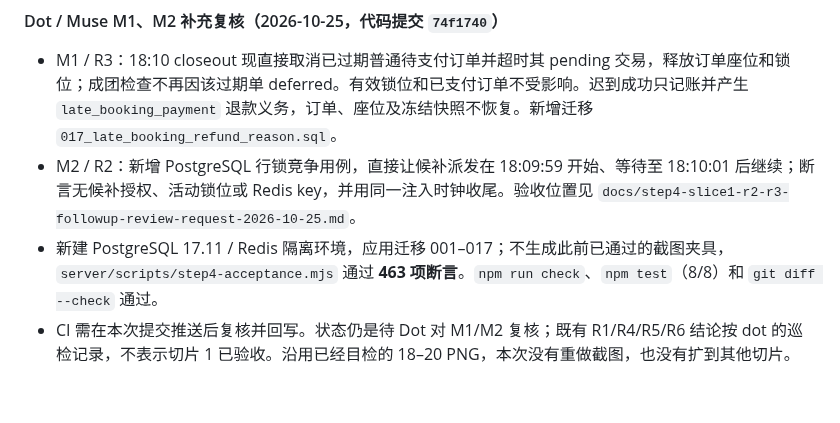
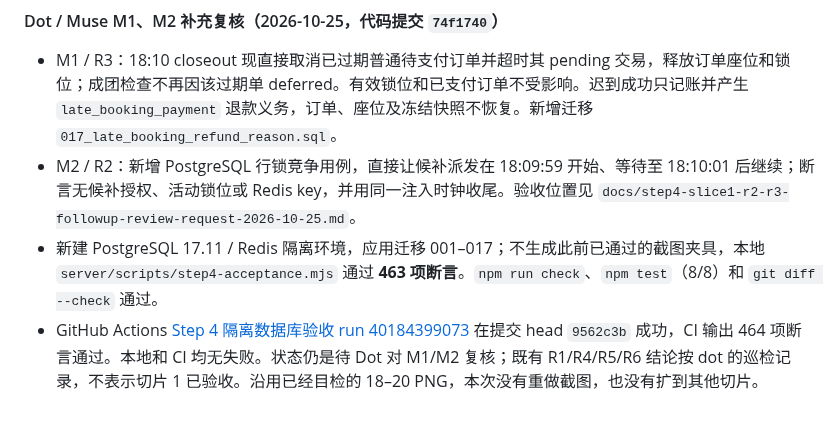
Before and after one commit to mikaozhao-dot/qingdao-fishing-app, a Markdown page: docs/step4-build-notes.md, the part around the change. Rendered like a GitHub page.

```diff
--- a/docs/step4-build-notes.md
+++ b/docs/step4-build-notes.md
@@ -125,5 +125,5 @@
 
 - M1 / R3：18:10 closeout 现直接取消已过期普通待支付订单并超时其 pending 交易，释放订单座位和锁位；成团检查不再因该过期单 deferred。有效锁位和已支付订单不受影响。迟到成功只记账并产生 `late_booking_payment` 退款义务，订单、座位及冻结快照不恢复。新增迁移 `017_late_booking_refund_reason.sql`。
 - M2 / R2：新增 PostgreSQL 行锁竞争用例，直接让候补派发在 18:09:59 开始、等待至 18:10:01 后继续；断言无候补授权、活动锁位或 Redis key，并用同一注入时钟收尾。验收位置见 `docs/step4-slice1-r2-r3-followup-review-request-2026-10-25.md`。
-- 新建 PostgreSQL 17.11 / Redis 隔离环境，应用迁移 001–017；不生成此前已通过的截图夹具，`server/scripts/step4-acceptance.mjs` 通过 **463 项断言**。`npm run check`、`npm test`（8/8）和 `git diff --check` 通过。
-- CI 需在本次提交推送后复核并回写。状态仍是待 Dot 对 M1/M2 复核；既有 R1/R4/R5/R6 结论按 dot 的巡检记录，不表示切片 1 已验收。沿用已经目检的 18–20 PNG，本次没有重做截图，也没有扩到其他切片。
+- 新建 PostgreSQL 17.11 / Redis 隔离环境，应用迁移 001–017；不生成此前已通过的截图夹具，本地 `server/scripts/step4-acceptance.mjs` 通过 **463 项断言**。`npm run check`、`npm test`（8/8）和 `git diff --check` 通过。
+- GitHub Actions [Step 4 隔离数据库验收 run 40184399073](https://github.com/mikaozhao-dot/qingdao-fishing-app/actions/runs/40184399073) 在提交 head `9562c3b` 成功，CI 输出 464 项断言通过。本地和 CI 均无失败。状态仍是待 Dot 对 M1/M2 复核；既有 R1/R4/R5/R6 结论按 dot 的巡检记录，不表示切片 1 已验收。沿用已经目检的 18–20 PNG，本次没有重做截图，也没有扩到其他切片。
```
Also changed, not shown: docs/luna-step4-slice1-status-receipt-2026-10-25.md (+1 -1 lines), docs/step4-slice1-r2-r3-followup-review-request-2026-10-25.md (+1 -1 lines).
